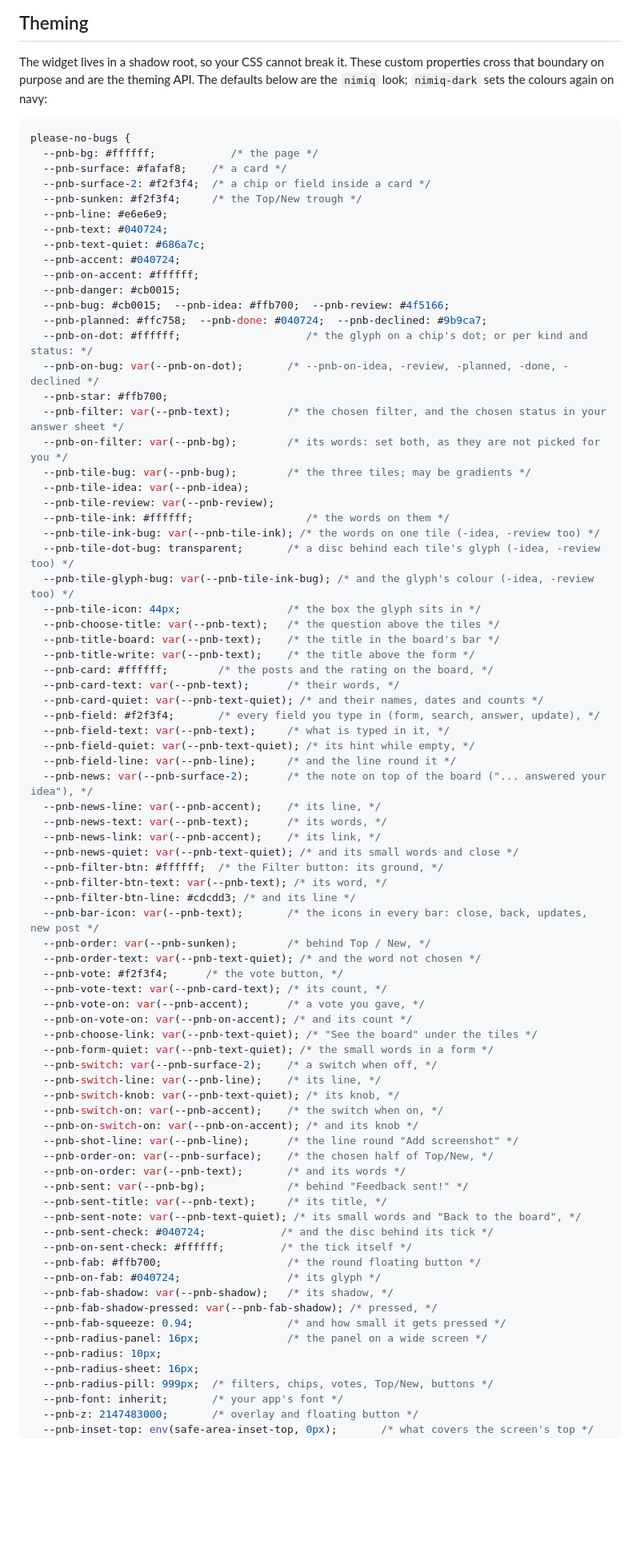
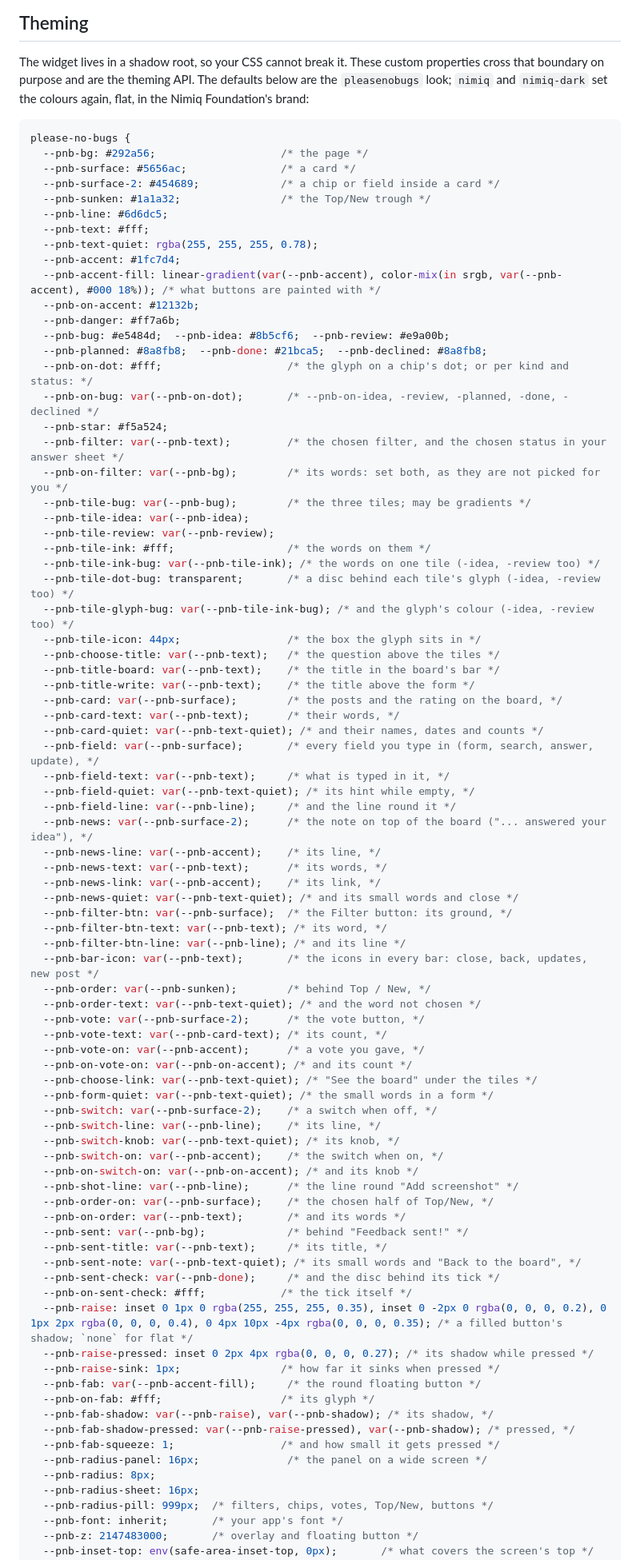
Before and after one commit to lennylenders/PleaseNoBugs, a Markdown page: packages/widget/README.md, the part around one of its changes. Shown at 80% size. Drawn GitHub-style; blank space fills up the shorter version.

````diff
--- a/packages/widget/README.md
+++ b/packages/widget/README.md
@@ -124,32 +124,33 @@ authors get the note. Until you write the first one, only you see the button.
 
 The widget lives in a shadow root, so your CSS cannot break it. These custom
 properties cross that boundary on purpose and are the theming API. The
-defaults below are the `nimiq` look; `nimiq-dark` sets the colours again on
-navy:
+defaults below are the `pleasenobugs` look; `nimiq` and `nimiq-dark` set the
+colours again, flat, in the Nimiq Foundation's brand:
 
 ```css
 please-no-bugs {
-  --pnb-bg: #ffffff;            /* the page */
-  --pnb-surface: #fafaf8;    /* a card */
-  --pnb-surface-2: #f2f3f4;  /* a chip or field inside a card */
-  --pnb-sunken: #f2f3f4;     /* the Top/New trough */
-  --pnb-line: #e6e6e9;
-  --pnb-text: #040724;
-  --pnb-text-quiet: #686a7c;
-  --pnb-accent: #040724;
-  --pnb-on-accent: #ffffff;
-  --pnb-danger: #cb0015;
-  --pnb-bug: #cb0015;  --pnb-idea: #ffb700;  --pnb-review: #4f5166;
-  --pnb-planned: #ffc758;  --pnb-done: #040724;  --pnb-declined: #9b9ca7;
-  --pnb-on-dot: #ffffff;                    /* the glyph on a chip's dot; or per kind and status: */
+  --pnb-bg: #292a56;                    /* the page */
+  --pnb-surface: #5656ac;               /* a card */
+  --pnb-surface-2: #454689;             /* a chip or field inside a card */
+  --pnb-sunken: #1a1a32;                /* the Top/New trough */
+  --pnb-line: #6d6dc5;
+  --pnb-text: #fff;
+  --pnb-text-quiet: rgba(255, 255, 255, 0.78);
+  --pnb-accent: #1fc7d4;
+  --pnb-accent-fill: linear-gradient(var(--pnb-accent), color-mix(in srgb, var(--pnb-accent), #000 18%)); /* what buttons are painted with */
+  --pnb-on-accent: #12132b;
+  --pnb-danger: #ff7a6b;
+  --pnb-bug: #e5484d;  --pnb-idea: #8b5cf6;  --pnb-review: #e9a00b;
+  --pnb-planned: #8a8fb8;  --pnb-done: #21bca5;  --pnb-declined: #8a8fb8;
+  --pnb-on-dot: #fff;                    /* the glyph on a chip's dot; or per kind and status: */
   --pnb-on-bug: var(--pnb-on-dot);       /* --pnb-on-idea, -review, -planned, -done, -declined */
-  --pnb-star: #ffb700;
+  --pnb-star: #f5a524;
   --pnb-filter: var(--pnb-text);         /* the chosen filter, and the chosen status in your answer sheet */
   --pnb-on-filter: var(--pnb-bg);        /* its words: set both, as they are not picked for you */
   --pnb-tile-bug: var(--pnb-bug);        /* the three tiles; may be gradients */
   --pnb-tile-idea: var(--pnb-idea);
   --pnb-tile-review: var(--pnb-review);
-  --pnb-tile-ink: #ffffff;                  /* the words on them */
+  --pnb-tile-ink: #fff;                  /* the words on them */
   --pnb-tile-ink-bug: var(--pnb-tile-ink); /* the words on one tile (-idea, -review too) */
   --pnb-tile-dot-bug: transparent;       /* a disc behind each tile's glyph (-idea, -review too) */
   --pnb-tile-glyph-bug: var(--pnb-tile-ink-bug); /* and the glyph's colour (-idea, -review too) */
@@ -157,10 +158,10 @@ please-no-bugs {
   --pnb-choose-title: var(--pnb-text);   /* the question above the tiles */
   --pnb-title-board: var(--pnb-text);    /* the title in the board's bar */
   --pnb-title-write: var(--pnb-text);    /* the title above the form */
-  --pnb-card: #ffffff;        /* the posts and the rating on the board, */
+  --pnb-card: var(--pnb-surface);        /* the posts and the rating on the board, */
   --pnb-card-text: var(--pnb-text);      /* their words, */
   --pnb-card-quiet: var(--pnb-text-quiet); /* and their names, dates and counts */
-  --pnb-field: #f2f3f4;       /* every field you type in (form, search, answer, update), */
+  --pnb-field: var(--pnb-surface);       /* every field you type in (form, search, answer, update), */
   --pnb-field-text: var(--pnb-text);     /* what is typed in it, */
   --pnb-field-quiet: var(--pnb-text-quiet); /* its hint while empty, */
   --pnb-field-line: var(--pnb-line);     /* and the line round it */
@@ -169,13 +170,13 @@ please-no-bugs {
   --pnb-news-text: var(--pnb-text);      /* its words, */
   --pnb-news-link: var(--pnb-accent);    /* its link, */
   --pnb-news-quiet: var(--pnb-text-quiet); /* and its small words and close */
-  --pnb-filter-btn: #ffffff;  /* the Filter button: its ground, */
+  --pnb-filter-btn: var(--pnb-surface);  /* the Filter button: its ground, */
   --pnb-filter-btn-text: var(--pnb-text); /* its word, */
-  --pnb-filter-btn-line: #cdcdd3; /* and its line */
+  --pnb-filter-btn-line: var(--pnb-line); /* and its line */
   --pnb-bar-icon: var(--pnb-text);       /* the icons in every bar: close, back, updates, new post */
   --pnb-order: var(--pnb-sunken);        /* behind Top / New, */
   --pnb-order-text: var(--pnb-text-quiet); /* and the word not chosen */
-  --pnb-vote: #f2f3f4;      /* the vote button, */
+  --pnb-vote: var(--pnb-surface-2);      /* the vote button, */
   --pnb-vote-text: var(--pnb-card-text); /* its count, */
   --pnb-vote-on: var(--pnb-accent);      /* a vote you gave, */
   --pnb-on-vote-on: var(--pnb-on-accent); /* and its count */
@@ -192,15 +193,18 @@ please-no-bugs {
   --pnb-sent: var(--pnb-bg);             /* behind "Feedback sent!" */
   --pnb-sent-title: var(--pnb-text);     /* its title, */
   --pnb-sent-note: var(--pnb-text-quiet); /* its small words and "Back to the board", */
-  --pnb-sent-check: #040724;            /* and the disc behind its tick */
-  --pnb-on-sent-check: #ffffff;         /* the tick itself */
-  --pnb-fab: #ffb700;                    /* the round floating button */
-  --pnb-on-fab: #040724;                 /* its glyph */
-  --pnb-fab-shadow: var(--pnb-shadow);   /* its shadow, */
-  --pnb-fab-shadow-pressed: var(--pnb-fab-shadow); /* pressed, */
-  --pnb-fab-squeeze: 0.94;               /* and how small it gets pressed */
+  --pnb-sent-check: var(--pnb-done);     /* and the disc behind its tick */
+  --pnb-on-sent-check: #fff;            /* the tick itself */
+  --pnb-raise: inset 0 1px 0 rgba(255, 255, 255, 0.35), inset 0 -2px 0 rgba(0, 0, 0, 0.2), 0 1px 2px rgba(0, 0, 0, 0.4), 0 4px 10px -4px rgba(0, 0, 0, 0.35); /* a filled button's shadow; `none` for flat */
+  --pnb-raise-pressed: inset 0 2px 4px rgba(0, 0, 0, 0.27); /* its shadow while pressed */
+  --pnb-raise-sink: 1px;                /* how far it sinks when pressed */
+  --pnb-fab: var(--pnb-accent-fill);     /* the round floating button */
+  --pnb-on-fab: #fff;                   /* its glyph */
+  --pnb-fab-shadow: var(--pnb-raise), var(--pnb-shadow); /* its shadow, */
+  --pnb-fab-shadow-pressed: var(--pnb-raise-pressed), var(--pnb-shadow); /* pressed, */
+  --pnb-fab-squeeze: 1;                 /* and how small it gets pressed */
   --pnb-radius-panel: 16px;              /* the panel on a wide screen */
-  --pnb-radius: 10px;
+  --pnb-radius: 8px;
   --pnb-radius-sheet: 16px;
   --pnb-radius-pill: 999px;  /* filters, chips, votes, Top/New, buttons */
   --pnb-font: inherit;       /* your app's font */
````
Also changed, not shown: other parts of packages/widget/README.md (+1 -1 lines), README.md (+8 -8 lines), docs/images/board-dark.png (deleted), docs/images/board-light.png (deleted), docs/images/board.png (added), docs/images/owner-answer.png, docs/images/tiles.png, docs/images/writing.gif, 9 other files.
